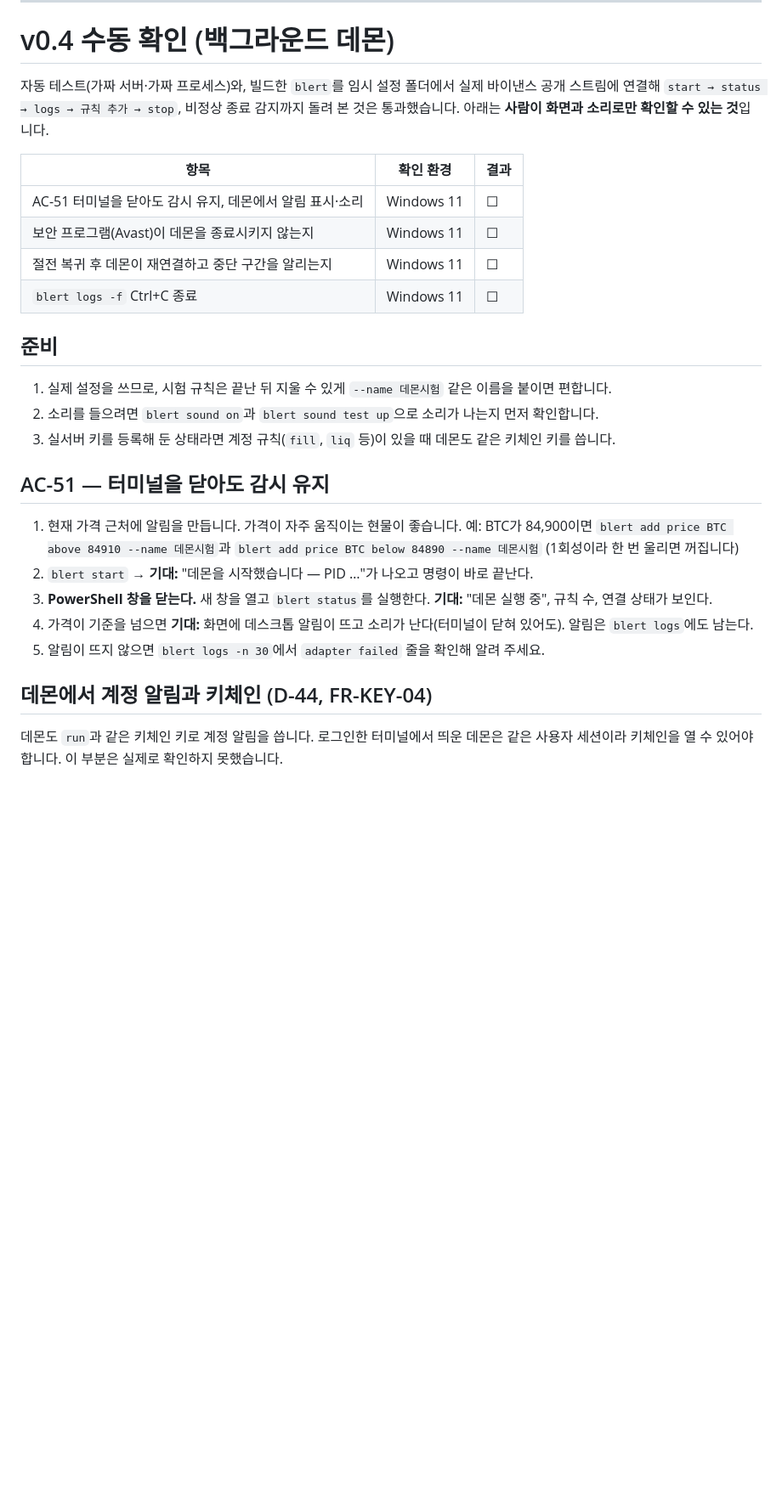
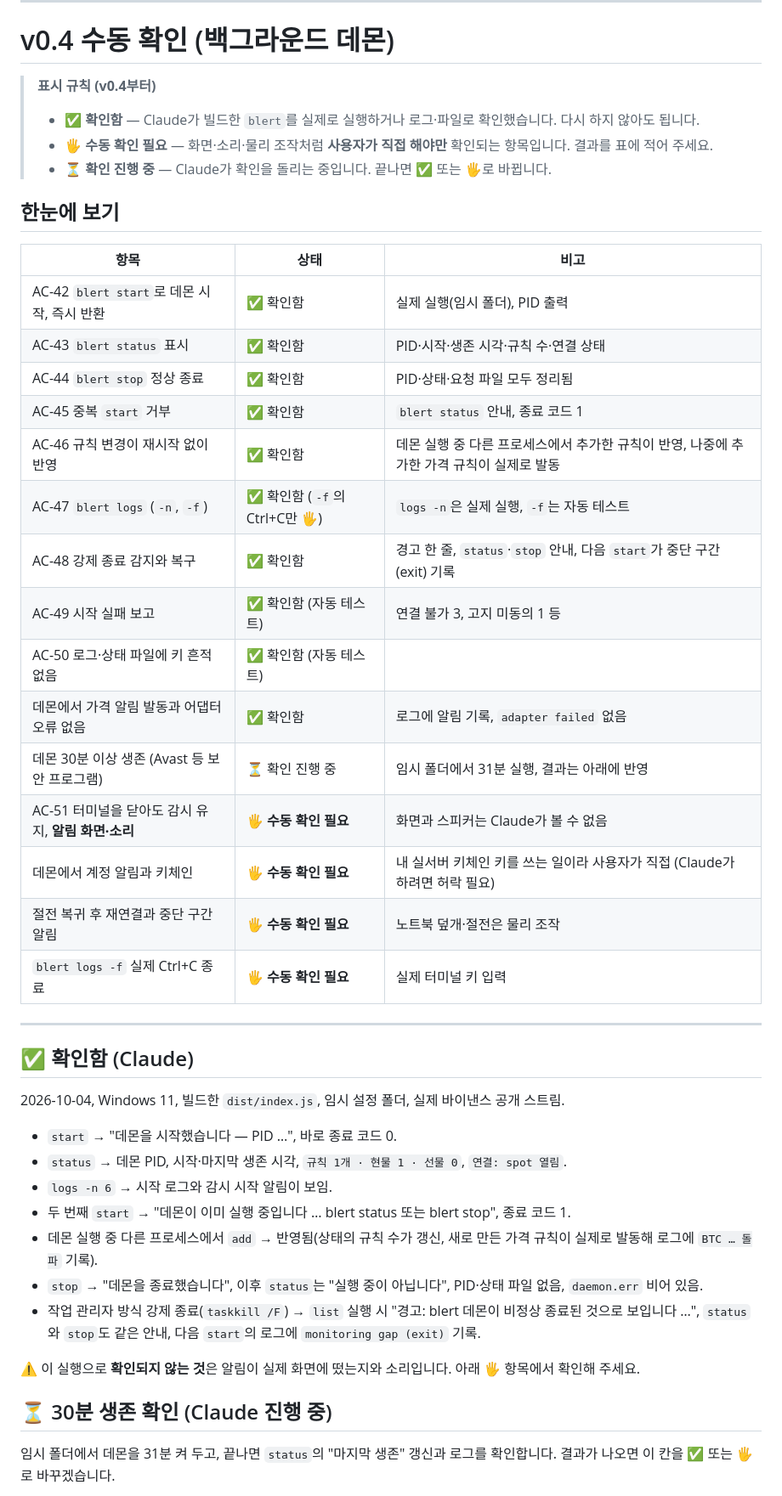
Before and after one commit to eungangkim/Blert, a Markdown page: MANUAL_CHECKS.md, the part around one of its changes. Shown at 85% size. Rendered like a GitHub page; blank space fills up the shorter version.

Commit message:
docs: v0.4 수동 확인을 확인함/수동 확인 필요로 구분해 재작성
Co-Authored-By: Claude Sonnet 5.5 <noreply@anthropic.com>

```diff
--- a/MANUAL_CHECKS.md
+++ b/MANUAL_CHECKS.md
@@ -230,26 +230,46 @@ blert는 이를 피하는 방식(`-EncodedCommand`·WinRT 미사용)으로 알
 
 # v0.4 수동 확인 (백그라운드 데몬)
 
-자동 테스트(가짜 서버·가짜 프로세스)와, 빌드한 `blert`를 임시 설정 폴더에서 실제 바이낸스 공개 스트림에 연결해 `start → status → logs → 규칙 추가 → stop`, 비정상 종료 감지까지 돌려 본 것은 통과했습니다. 아래는 **사람이 화면과 소리로만 확인할 수 있는 것**입니다.
+> **표시 규칙 (v0.4부터)**
+> - ✅ **확인함** — Claude가 빌드한 `blert`를 실제로 실행하거나 로그·파일로 확인했습니다. 다시 하지 않아도 됩니다.
+> - 🖐️ **수동 확인 필요** — 화면·소리·물리 조작처럼 **사용자가 직접 해야만** 확인되는 항목입니다. 결과를 표에 적어 주세요.
+> - ⏳ **확인 진행 중** — Claude가 확인을 돌리는 중입니다. 끝나면 ✅ 또는 🖐️로 바뀝니다.
 
-| 항목 | 확인 환경 | 결과 |
+## 한눈에 보기
+
+| 항목 | 상태 | 비고 |
 | --- | --- | --- |
-| AC-51 터미널을 닫아도 감시 유지, 데몬에서 알림 표시·소리 | Windows 11 | ☐ |
-| 보안 프로그램(Avast)이 데몬을 종료시키지 않는지 | Windows 11 | ☐ |
-| 절전 복귀 후 데몬이 재연결하고 중단 구간을 알리는지 | Windows 11 | ☐ |
-| `blert logs -f` Ctrl+C 종료 | Windows 11 | ☐ |
+| AC-42 `blert start`로 데몬 시작, 즉시 반환 | ✅ 확인함 | 실제 실행(임시 폴더), PID 출력 |
+| AC-43 `blert status` 표시 | ✅ 확인함 | PID·시작·생존 시각·규칙 수·연결 상태 |
+| AC-44 `blert stop` 정상 종료 | ✅ 확인함 | PID·상태·요청 파일 모두 정리됨 |
+| AC-45 중복 `start` 거부 | ✅ 확인함 | `blert status` 안내, 종료 코드 1 |
+| AC-46 규칙 변경이 재시작 없이 반영 | ✅ 확인함 | 데몬 실행 중 다른 프로세스에서 추가한 규칙이 반영, 나중에 추가한 가격 규칙이 실제로 발동 |
+| AC-47 `blert logs` (`-n`, `-f`) | ✅ 확인함 (`-f`의 Ctrl+C만 🖐️) | `logs -n`은 실제 실행, `-f`는 자동 테스트 |
+| AC-48 강제 종료 감지와 복구 | ✅ 확인함 | 경고 한 줄, `status`·`stop` 안내, 다음 `start`가 중단 구간(exit) 기록 |
+| AC-49 시작 실패 보고 | ✅ 확인함 (자동 테스트) | 연결 불가 3, 고지 미동의 1 등 |
+| AC-50 로그·상태 파일에 키 흔적 없음 | ✅ 확인함 (자동 테스트) | |
+| 데몬에서 가격 알림 발동과 어댑터 오류 없음 | ✅ 확인함 | 로그에 알림 기록, `adapter failed` 없음 |
+| 데몬 30분 이상 생존 (Avast 등 보안 프로그램) | ⏳ 확인 진행 중 | 임시 폴더에서 31분 실행, 결과는 아래에 반영 |
+| AC-51 터미널을 닫아도 감시 유지, **알림 화면·소리** | 🖐️ **수동 확인 필요** | 화면과 스피커는 Claude가 볼 수 없음 |
+| 데몬에서 계정 알림과 키체인 | 🖐️ **수동 확인 필요** | 내 실서버 키체인 키를 쓰는 일이라 사용자가 직접 (Claude가 하려면 허락 필요) |
+| 절전 복귀 후 재연결과 중단 구간 알림 | 🖐️ **수동 확인 필요** | 노트북 덮개·절전은 물리 조작 |
+| `blert logs -f` 실제 Ctrl+C 종료 | 🖐️ **수동 확인 필요** | 실제 터미널 키 입력 |
 
-## 준비
-1. 실제 설정을 쓰므로, 시험 규칙은 끝난 뒤 지울 수 있게 `--name 데몬시험` 같은 이름을 붙이면 편합니다.
-2. 소리를 들으려면 `blert sound on`과 `blert sound test up`으로 소리가 나는지 먼저 확인합니다.
-3. 실서버 키를 등록해 둔 상태라면 계정 규칙(`fill`, `liq` 등)이 있을 때 데몬도 같은 키체인 키를 씁니다.
+---
 
-## AC-51 — 터미널을 닫아도 감시 유지
-1. 현재 가격 근처에 알림을 만듭니다. 가격이 자주 움직이는 현물이 좋습니다. 예: BTC가 84,900이면 `blert add price BTC above 84910 --name 데몬시험`과 `blert add price BTC below 84890 --name 데몬시험` (1회성이라 한 번 울리면 꺼집니다)
-2. `blert start` → **기대:** "데몬을 시작했습니다 — PID …"가 나오고 명령이 바로 끝난다.
-3. **PowerShell 창을 닫는다.** 새 창을 열고 `blert status`를 실행한다. **기대:** "데몬 실행 중", 규칙 수, 연결 상태가 보인다.
-4. 가격이 기준을 넘으면 **기대:** 화면에 데스크톱 알림이 뜨고 소리가 난다(터미널이 닫혀 있어도). 알림은 `blert logs`에도 남는다.
-5. 알림이 뜨지 않으면 `blert logs -n 30`에서 `adapter failed` 줄을 확인해 알려 주세요.
+## ✅ 확인함 (Claude)
 
-## 데몬에서 계정 알림과 키체인 (D-44, FR-KEY-04)
-데몬도 `run`과 같은 키체인 키로 계정 알림을 씁니다. 로그인한 터미널에서 띄운 데몬은 같은 사용자 세션이라 키체인을 열 수 있어야 합니다. 이 부분은 실제로 확인하지 못했습니다.
+2026-10-04, Windows 11, 빌드한 `dist/index.js`, 임시 설정 폴더, 실제 바이낸스 공개 스트림.
+- `start` → "데몬을 시작했습니다 — PID …", 바로 종료 코드 0.
+- `status` → 데몬 PID, 시작·마지막 생존 시각, `규칙 1개 · 현물 1 · 선물 0`, `연결: spot 열림`.
+- `logs -n 6` → 시작 로그와 감시 시작 알림이 보임.
+- 두 번째 `start` → "데몬이 이미 실행 중입니다 … blert status 또는 blert stop", 종료 코드 1.
+- 데몬 실행 중 다른 프로세스에서 `add` → 반영됨(상태의 규칙 수가 갱신, 새로 만든 가격 규칙이 실제로 발동해 로그에 `BTC … 돌파` 기록).
+- `stop` → "데몬을 종료했습니다", 이후 `status`는 "실행 중이 아닙니다", PID·상태 파일 없음, `daemon.err` 비어 있음.
+- 작업 관리자 방식 강제 종료(`taskkill /F`) → `list` 실행 시 "경고: blert 데몬이 비정상 종료된 것으로 보입니다 …", `status`와 `stop`도 같은 안내, 다음 `start`의 로그에 `monitoring gap (exit)` 기록.
+
+⚠️ 이 실행으로 **확인되지 않는 것**은 알림이 실제 화면에 떴는지와 소리입니다. 아래 🖐️ 항목에서 확인해 주세요.
+
+## ⏳ 30분 생존 확인 (Claude 진행 중)
+임시 폴더에서 데몬을 31분 켜 두고, 끝나면 `status`의 "마지막 생존" 갱신과 로그를 확인합니다. 결과가 나오면 이 칸을 ✅ 또는 🖐️로 바꾸겠습니다.
+
```
Also changed, not shown: other parts of MANUAL_CHECKS.md (+37 -16 lines).
